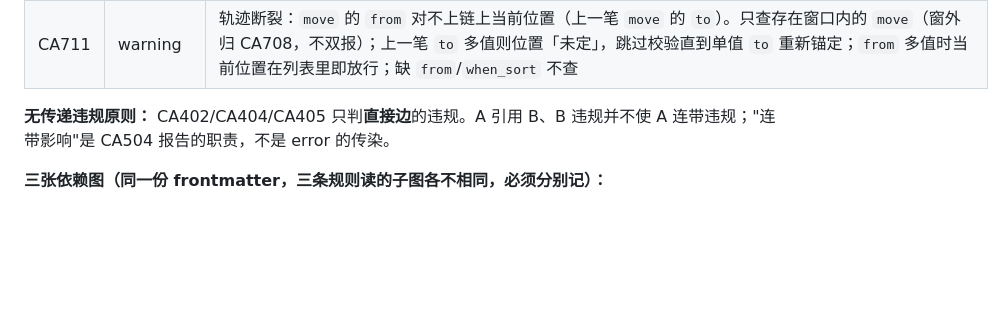
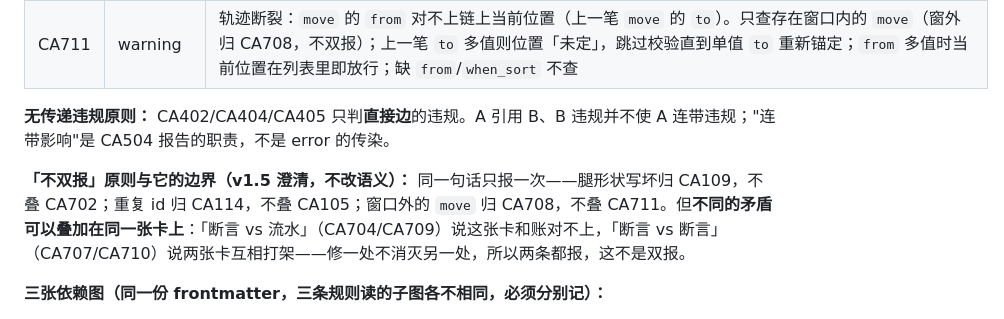
Before and after one commit to sliensnomen/my-world, a Markdown page: PROTOCOL.md, the part around the change. Drawn GitHub-style; blank space fills up the shorter version.

Commit message:
PROTOCOL 补「不双报」原则的边界（v1.5 澄清，不改语义）：backlog B4 销项

```diff
--- a/PROTOCOL.md
+++ b/PROTOCOL.md
@@ -477,6 +477,8 @@ v0.5–v1.0 期间 `legitimacy` 也占一个 kind、自成一族（规范族：
 
 **无传递违规原则：** CA402/CA404/CA405 只判**直接边**的违规。A 引用 B、B 违规并不使 A 连带违规；"连带影响"是 CA504 报告的职责，不是 error 的传染。
 
+**「不双报」原则与它的边界（v1.5 澄清，不改语义）：** 同一句话只报一次——腿形状写坏归 CA109，不叠 CA702；重复 id 归 CA114，不叠 CA105；窗口外的 `move` 归 CA708，不叠 CA711。但**不同的矛盾可以叠加在同一张卡上**：「断言 vs 流水」（CA704/CA709）说这张卡和账对不上，「断言 vs 断言」（CA707/CA710）说两张卡互相打架——修一处不消灭另一处，所以两条都报，这不是双报。
+
 **三张依赖图（同一份 frontmatter，三条规则读的子图各不相同，必须分别记）：**
 
 - **CA501 / CA503**（承重链条规则）：只读该条目**自身**的 `depends_on` 边。CA501 按 `kind` 判层级方向（落物资五类才判）；CA503 数物资类里 `critical: true` 的有几条。两者都以 `load_bearing: true` 为门禁。名分依据（`derives_legitimacy_from`）不在这张图里。
```
